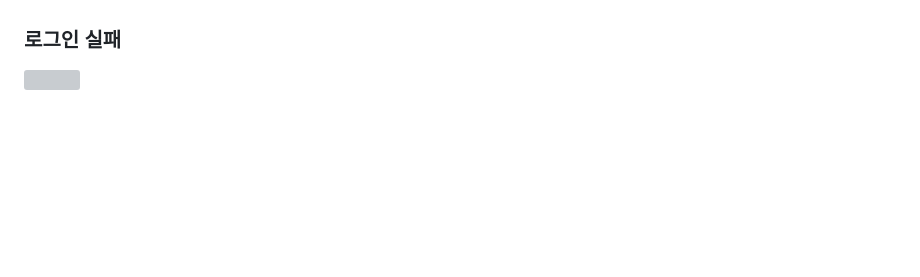
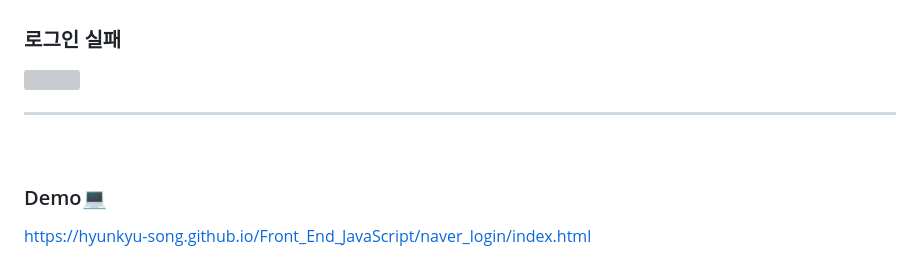
Before and after one commit to HyunKyu-Song/js-homework, a Markdown page: mission01/naver_login/README.md, the part around the change. Drawn GitHub-style; blank space fills up the shorter version; grey boxes are pictures that could not be loaded.

```diff
--- a/mission01/naver_login/README.md
+++ b/mission01/naver_login/README.md
@@ -94,3 +94,9 @@ login.addEventListener('click', () => {
 
 ### 로그인 실패
 ![](https://velog.velcdn.com/images/thdgusrbek/post/f5b2a8d0-2605-4504-a7ed-617b8396110a/image.gif)
+
+---
+<br>
+
+### Demo💻
+https://hyunkyu-song.github.io/Front_End_JavaScript/naver_login/index.html
```
